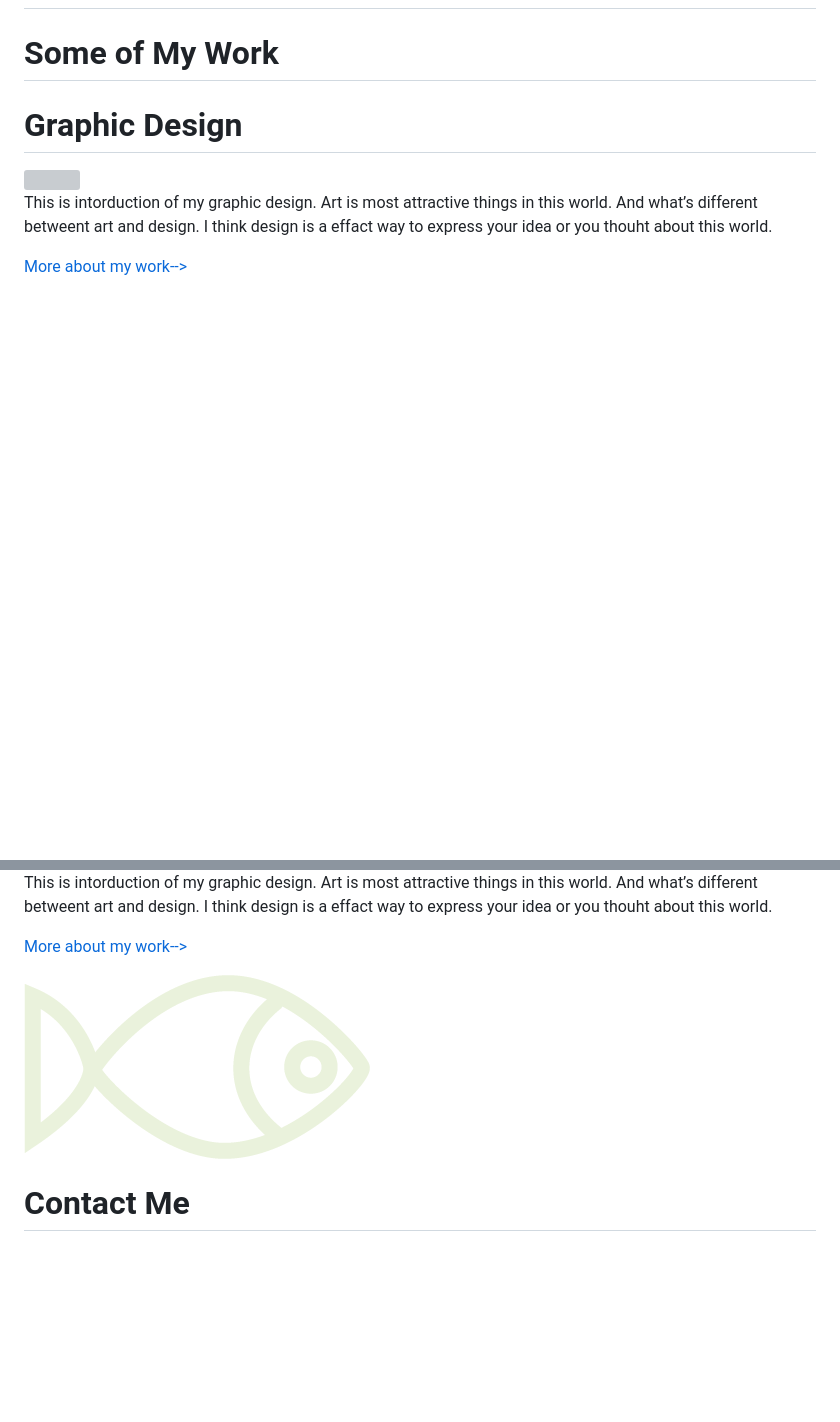
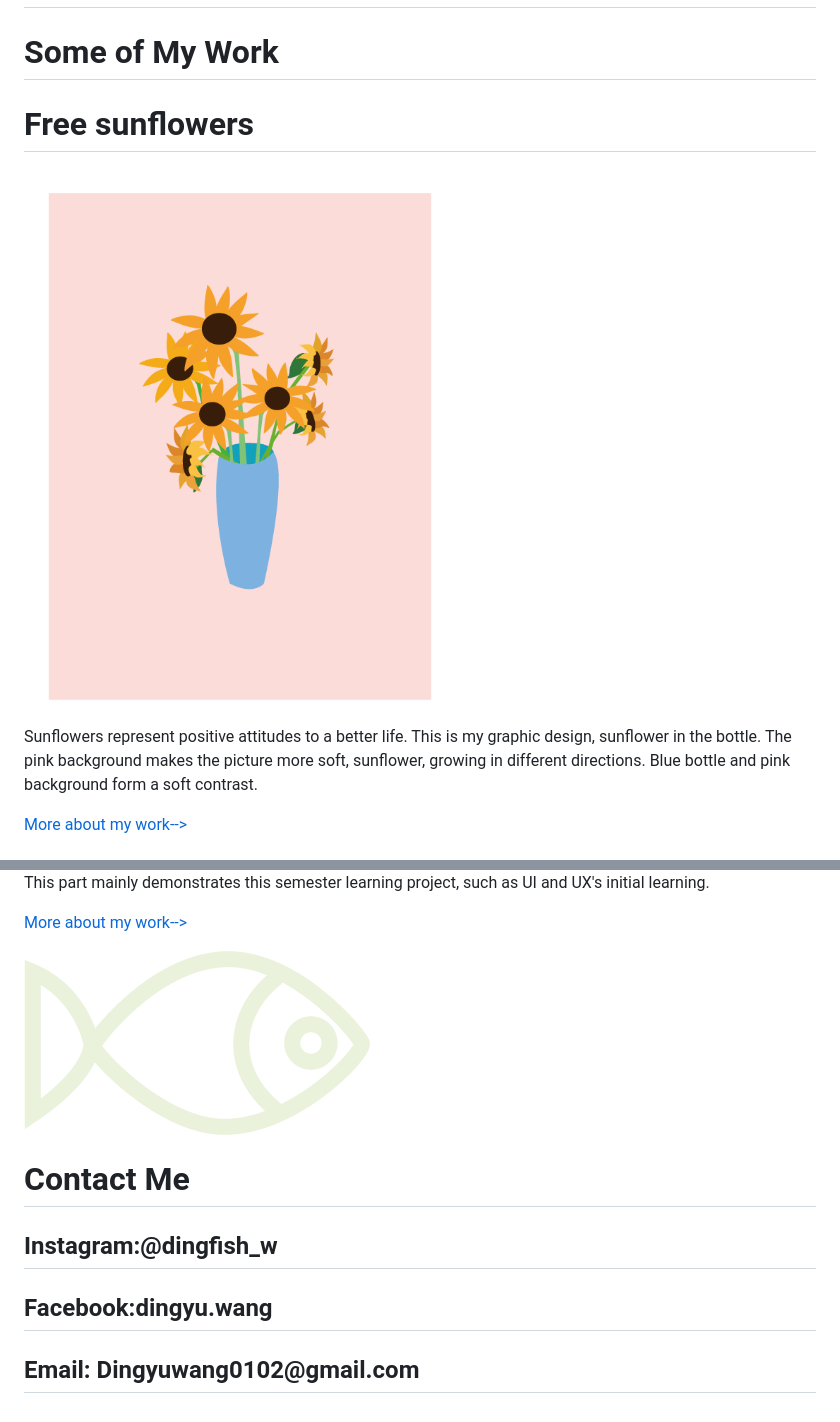
Before and after one commit to dingyufish/eleventy-protfolio, a Markdown page: src/index.md, 2 parts joined by grey strips. GitHub-like rendering; pictures changed too: src/images/flower.png (added); blank space fills up the shorter version; grey boxes are pictures that could not be loaded.

```diff
--- a/src/index.md
+++ b/src/index.md
@@ -11,16 +14,16 @@ tags: navItem
     </div>
-
 <div class="intro_mywork">
-        <h1 class="mywork_title" > Some of My Work</h1>
+<h1 class="mywork_title" > Some of My Work</h1>
     </div>
-
 <div class="card1">
-        <h1 class="card1title">Graphic Design</h1>
-        <div class="card1image"><img src="/images/default.jpeg" alt=""> </div>
+        <h1 class="card1title">Free sunflowers</h1>
+        <div class="card1image"><img src="images/flower.png" alt=""> </div>
         <div class="card1content">
-        <p >This is intorduction of my graphic design. Art is most attractive things in this world. And what’s different betweent art and design.
-I think design is a effact way to express your idea or you thouht about this world.</p>
-        <p class="more-mywork"><a href="/work/">More about my work--></a></p>
+        <p >Sunflowers represent positive attitudes to a better life.
+            This is my graphic design, sunflower in the bottle. The pink background makes the picture more soft,
+            sunflower, growing in different directions.
+            Blue bottle and pink background form a soft contrast.</p>
+        <p class="more-mywork"><a href="/work.html#graphic">More about my work--></a></p>
         </div>
     </div>
        <div class="card1">
@@ -29,19 +32,17 @@ I think design is a effact way to express your idea or you thouht about this wor
         <div class="card1content">
-        <p >This is intorduction of my graphic design. Art is most attractive things in this world. And what’s different betweent art and design.
-I think design is a effact way to express your idea or you thouht about this world.</p>
-        <p class="more-mywork"><a href="/work/">More about my work--></a></p>
+        <p >This part mainly demonstrates this semester learning project, such as UI and UX's initial learning. </p>
+        <p class="more-mywork"><a href="/work.html#study">More about my work--></a></p>
         </div>
     </div>
-
- <div class="hello_contactme">
+<div class="hello_contactme">
          <div class="contact-left">
             <div class="fishicon"><img src="images/fishicon.png" alt="" ></div>
             <div class="bluedot"></div>
           </div>
          <div class="contact-right">
-
- <h1 class="contactme">Contact Me</h1>
+<h1 class="contactme">Contact Me</h1>
+            <h2 class="media">Instagram:@dingfish_w</h2>
+            <h2 class="media">Facebook:dingyu.wang</h2>
+            <h2 class="media">Email: Dingyuwang0102@gmail.com</h2>
          </div>
-
-
 </div>
```
Also changed, not shown: other parts of src/index.md (+10 -5 lines), src/about.md (+9 -7 lines), src/sample.md (deleted, +0 -17 lines), src/work.md (+38 -34 lines), src/images/2021-12-19 14.07.47.png (added), src/images/IMG_0141.jpeg (added), src/images/IMG_20200910_225828_782_mr1599793683331.jpeg (added), src/images/fruitbowlWithFruit.png (added), 5 other files.
